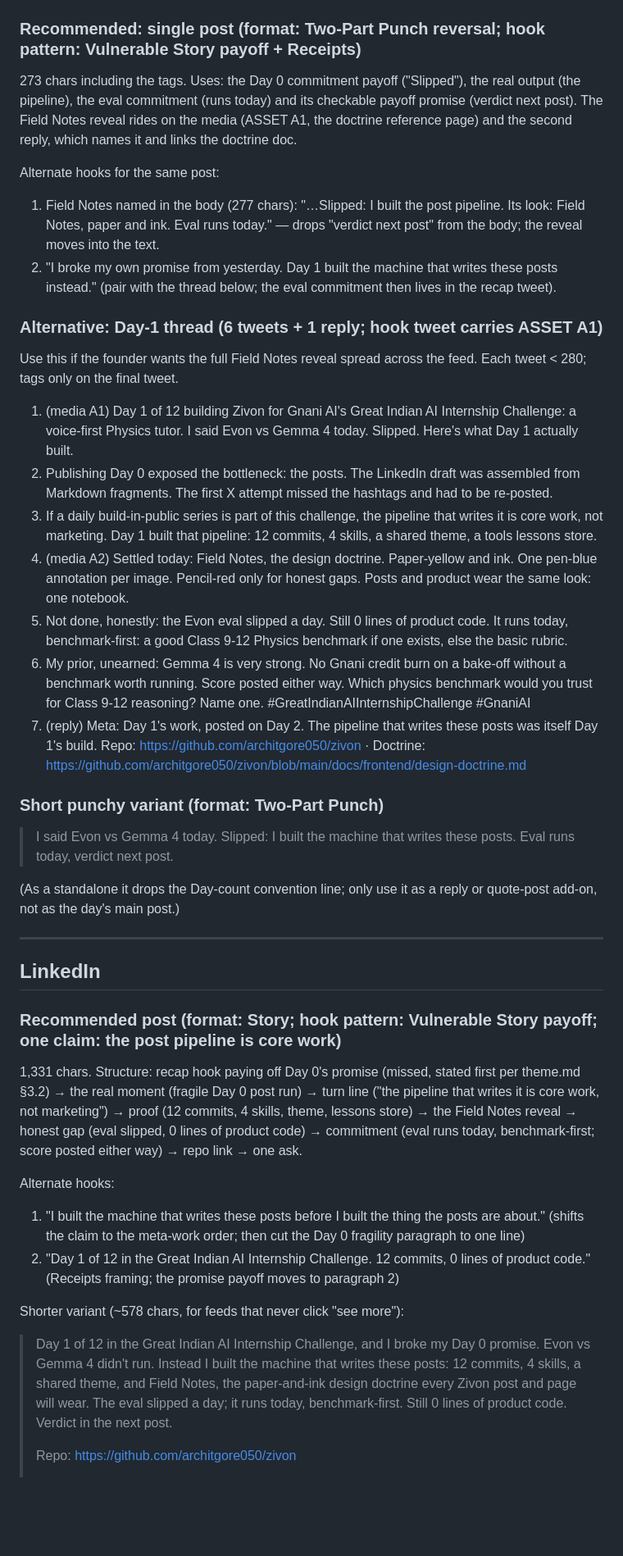
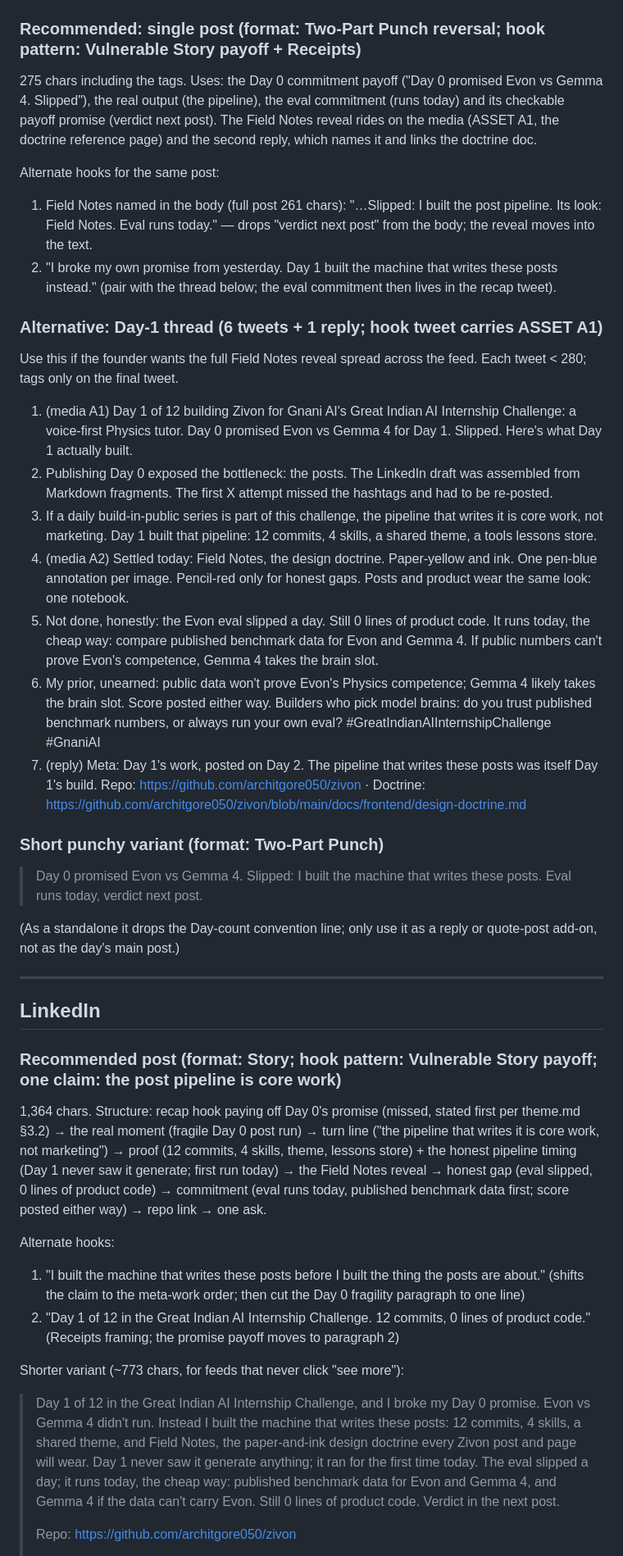
Before and after one commit to architgore050/zivon, a Markdown page: posts/2026-10-30-day-1.md, the part around one of its changes. Shown at 82% size. Drawn GitHub-style; blank space fills up the shorter version.

```diff
--- a/posts/2026-10-30-day-1.md
+++ b/posts/2026-10-30-day-1.md
@@ -124,14 +129,14 @@ Founder choices to record after posting: [ ] which X variant was posted [ ] lnkd
 
 ### Recommended: single post (format: Two-Part Punch reversal; hook pattern: Vulnerable Story payoff + Receipts)
 
-273 chars including the tags. Uses: the Day 0 commitment payoff ("Slipped"), the real output (the pipeline),
-the eval commitment (runs today) and its checkable payoff promise (verdict next post). The Field Notes reveal
-rides on the media (ASSET A1, the doctrine reference page) and the second reply, which names it and links the
-doctrine doc.
+275 chars including the tags. Uses: the Day 0 commitment payoff ("Day 0 promised Evon vs Gemma 4. Slipped"),
+the real output (the pipeline), the eval commitment (runs today) and its checkable payoff promise (verdict
+next post). The Field Notes reveal rides on the media (ASSET A1, the doctrine reference page) and the second
+reply, which names it and links the doctrine doc.
 
 Alternate hooks for the same post:
-1. Field Notes named in the body (277 chars): "…Slipped: I built the post pipeline. Its look: Field Notes,
-   paper and ink. Eval runs today." — drops "verdict next post" from the body; the reveal moves into the text.
+1. Field Notes named in the body (full post 261 chars): "…Slipped: I built the post pipeline. Its look:
+   Field Notes. Eval runs today." — drops "verdict next post" from the body; the reveal moves into the text.
 2. "I broke my own promise from yesterday. Day 1 built the machine that writes these posts instead." (pair
    with the thread below; the eval commitment then lives in the recap tweet).
 
@@ -140,18 +145,18 @@ Alternate hooks for the same post:
 Use this if the founder wants the full Field Notes reveal spread across the feed. Each tweet < 280; tags only
 on the final tweet.
 
-1. (media A1) Day 1 of 12 building Zivon for Gnani AI's Great Indian AI Internship Challenge: a voice-first Physics tutor. I said Evon vs Gemma 4 today. Slipped. Here's what Day 1 actually built.
+1. (media A1) Day 1 of 12 building Zivon for Gnani AI's Great Indian AI Internship Challenge: a voice-first Physics tutor. Day 0 promised Evon vs Gemma 4 for Day 1. Slipped. Here's what Day 1 actually built.
 2. Publishing Day 0 exposed the bottleneck: the posts. The LinkedIn draft was assembled from Markdown fragments. The first X attempt missed the hashtags and had to be re-posted.
 3. If a daily build-in-public series is part of this challenge, the pipeline that writes it is core work, not marketing. Day 1 built that pipeline: 12 commits, 4 skills, a shared theme, a tools lessons store.
 4. (media A2) Settled today: Field Notes, the design doctrine. Paper-yellow and ink. One pen-blue annotation per image. Pencil-red only for honest gaps. Posts and product wear the same look: one notebook.
-5. Not done, honestly: the Evon eval slipped a day. Still 0 lines of product code. It runs today, benchmark-first: a good Class 9-12 Physics benchmark if one exists, else the basic rubric.
-6. My prior, unearned: Gemma 4 is very strong. No Gnani credit burn on a bake-off without a benchmark worth running. Score posted either way. Which physics benchmark would you trust for Class 9-12 reasoning? Name one.
+5. Not done, honestly: the Evon eval slipped a day. Still 0 lines of product code. It runs today, the cheap way: compare published benchmark data for Evon and Gemma 4. If public numbers can't prove Evon's competence, Gemma 4 takes the brain slot.
+6. My prior, unearned: public data won't prove Evon's Physics competence; Gemma 4 likely takes the brain slot. Score posted either way. Builders who pick model brains: do you trust published benchmark numbers, or always run your own eval?
    #GreatIndianAIInternshipChallenge #GnaniAI
 7. (reply) Meta: Day 1's work, posted on Day 2. The pipeline that writes these posts was itself Day 1's build. Repo: https://github.com/architgore050/zivon · Doctrine: https://github.com/architgore050/zivon/blob/main/docs/frontend/design-doctrine.md
 
 ### Short punchy variant (format: Two-Part Punch)
 
-> I said Evon vs Gemma 4 today. Slipped: I built the machine that writes these posts. Eval runs today, verdict next post.
+> Day 0 promised Evon vs Gemma 4. Slipped: I built the machine that writes these posts. Eval runs today, verdict next post.
 
 (As a standalone it drops the Day-count convention line; only use it as a reply or quote-post add-on, not as
 the day's main post.)
@@ -162,11 +167,11 @@ the day's main post.)
 
 ### Recommended post (format: Story; hook pattern: Vulnerable Story payoff; one claim: the post pipeline is core work)
 
-1,331 chars. Structure: recap hook paying off Day 0's promise (missed, stated first per theme.md §3.2) → the
+1,364 chars. Structure: recap hook paying off Day 0's promise (missed, stated first per theme.md §3.2) → the
 real moment (fragile Day 0 post run) → turn line ("the pipeline that writes it is core work, not marketing")
-→ proof (12 commits, 4 skills, theme, lessons store) → the Field Notes reveal → honest gap (eval slipped, 0
-lines of product code) → commitment (eval runs today, benchmark-first; score posted either way) → repo link →
-one ask.
+→ proof (12 commits, 4 skills, theme, lessons store) + the honest pipeline timing (Day 1 never saw it
+generate; first run today) → the Field Notes reveal → honest gap (eval slipped, 0 lines of product code) →
+commitment (eval runs today, published benchmark data first; score posted either way) → repo link → one ask.
 
 Alternate hooks:
 1. "I built the machine that writes these posts before I built the thing the posts are about." (shifts the
@@ -174,9 +179,9 @@ Alternate hooks:
 2. "Day 1 of 12 in the Great Indian AI Internship Challenge. 12 commits, 0 lines of product code." (Receipts
    framing; the promise payoff moves to paragraph 2)
 
-Shorter variant (~578 chars, for feeds that never click "see more"):
+Shorter variant (~773 chars, for feeds that never click "see more"):
 
-> Day 1 of 12 in the Great Indian AI Internship Challenge, and I broke my Day 0 promise. Evon vs Gemma 4 didn't run. Instead I built the machine that writes these posts: 12 commits, 4 skills, a shared theme, and Field Notes, the paper-and-ink design doctrine every Zivon post and page will wear. The eval slipped a day; it runs today, benchmark-first. Still 0 lines of product code. Verdict in the next post.
+> Day 1 of 12 in the Great Indian AI Internship Challenge, and I broke my Day 0 promise. Evon vs Gemma 4 didn't run. Instead I built the machine that writes these posts: 12 commits, 4 skills, a shared theme, and Field Notes, the paper-and-ink design doctrine every Zivon post and page will wear. Day 1 never saw it generate anything; it ran for the first time today. The eval slipped a day; it runs today, the cheap way: published benchmark data for Evon and Gemma 4, and Gemma 4 if the data can't carry Evon. Still 0 lines of product code. Verdict in the next post.
 >
 > Repo: https://github.com/architgore050/zivon
 >
```
Also changed, not shown: other parts of posts/2026-10-30-day-1.md (+38 -31 lines), posts/2026-10-29-day-0.md (+8 -1 lines).
